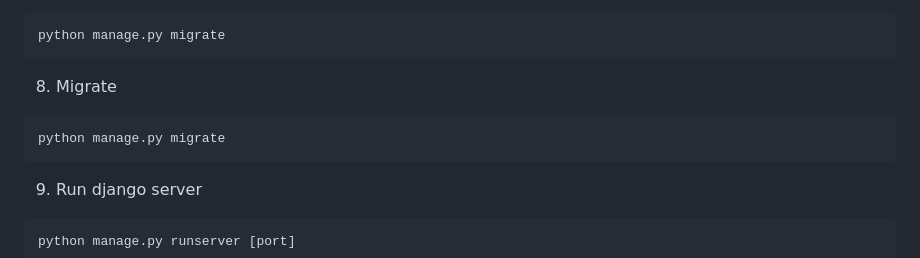
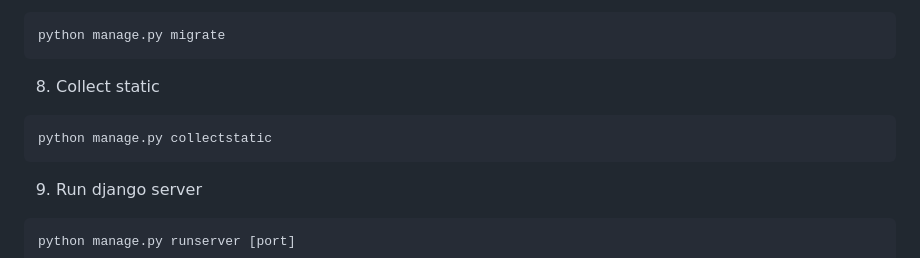
Before and after one commit to open-schools/open-schools-platform, a Markdown page: docs/deploy.md, the part around the change. GitHub-like rendering.

````diff
--- a/docs/deploy.md
+++ b/docs/deploy.md
@@ -41,9 +41,9 @@ DATABASE_URL=postgres://postgres:postgres@localhost:5432/local_db
 ```
 python manage.py migrate
 ```
-8. Migrate
+8. Collect static
 ```
-python manage.py migrate
+python manage.py collectstatic
 ```
 9. Run django server
 ```
````
